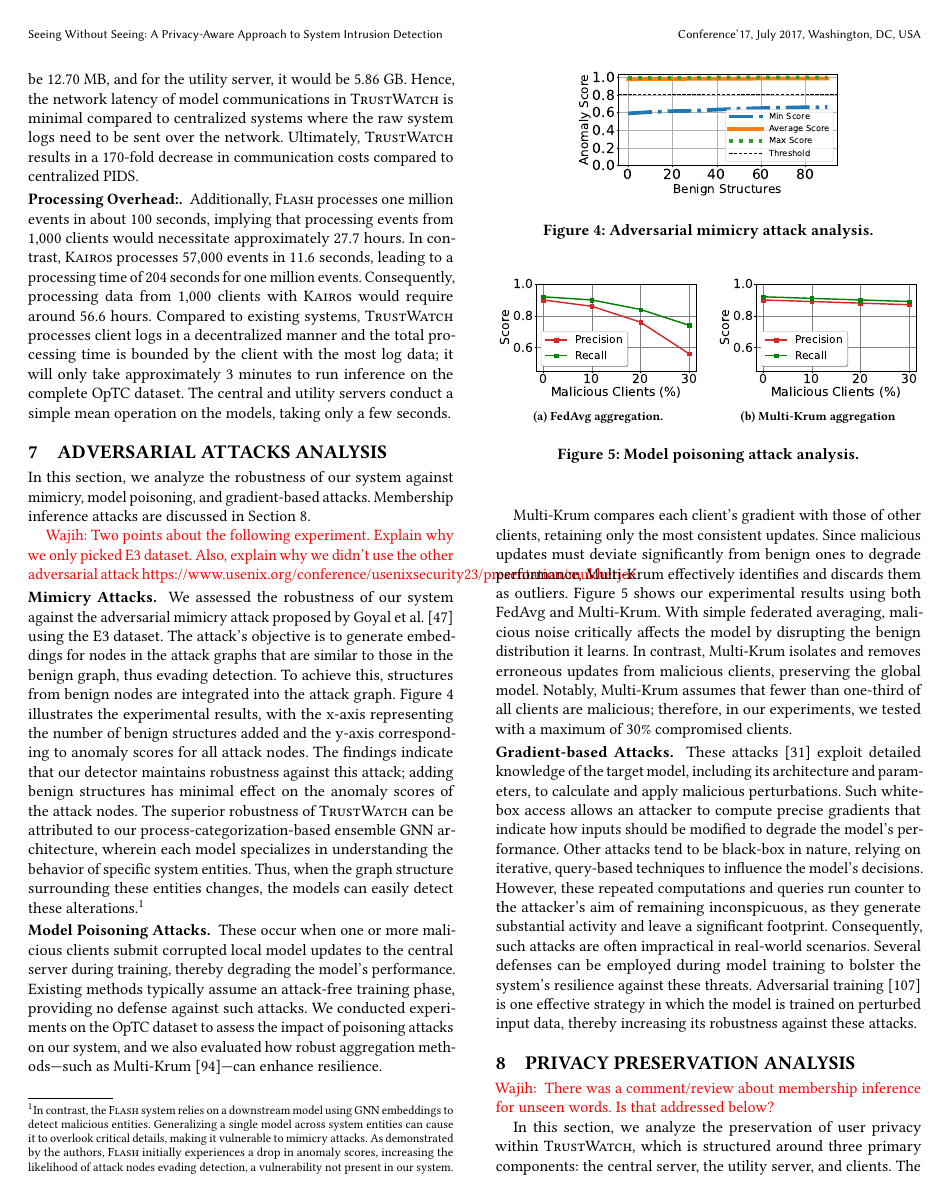
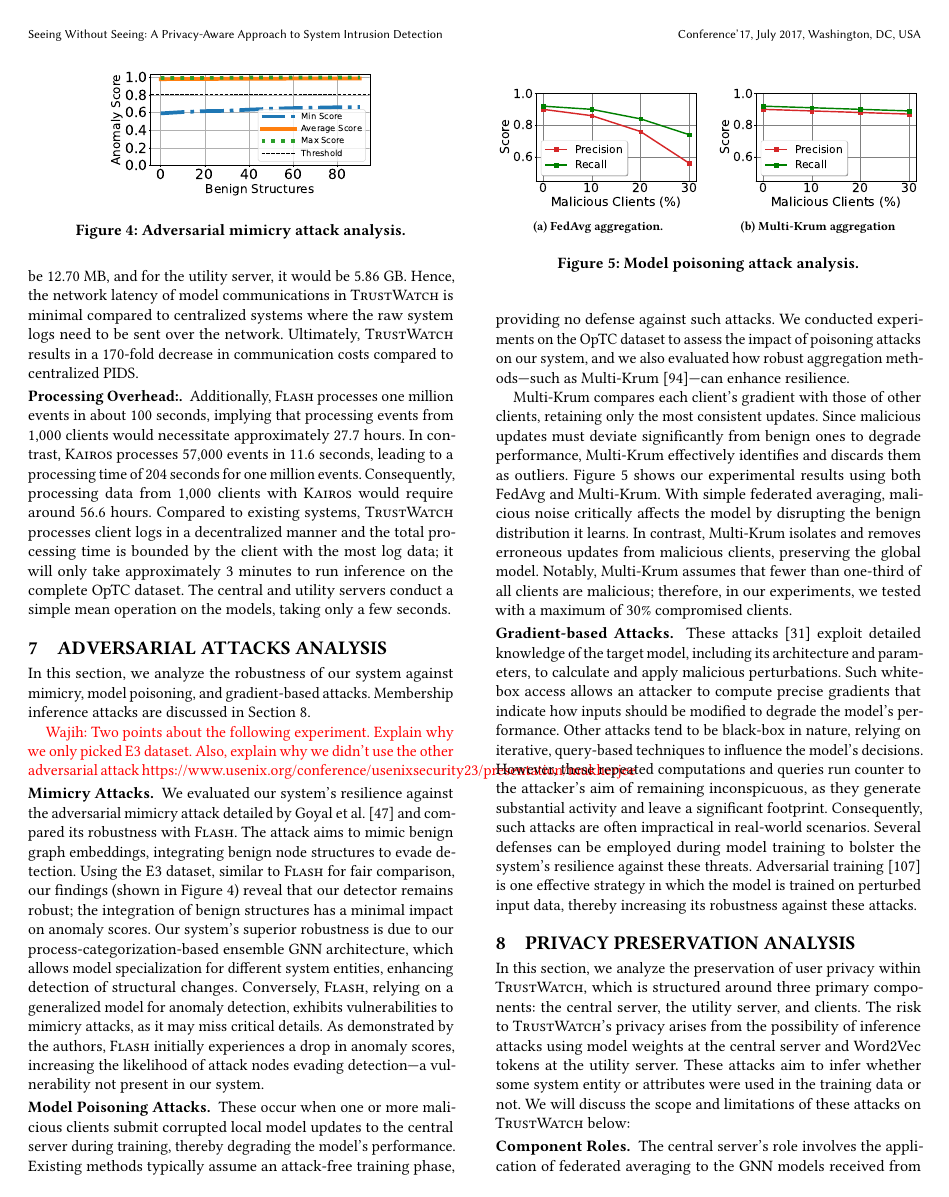
Before and after one commit to DART-Laboratory/gestalt, a LaTeX paper (paper/main.tex, which reads paper/adversarial.tex, paper/privacy.tex): page 11 of 20. Compiled offline with pdfLaTeX.

Commit message:
fixed comments

```diff
--- a/paper/adversarial.tex
+++ b/paper/adversarial.tex
@@ -11,7 +11,7 @@ In this section, we analyze the robustness of our system against mimicry, model
 
 \wajih{Two points about the following experiment. Explain why we only picked E3 dataset. Also, explain why we didn't use the other adversarial attack https://www.usenix.org/conference/usenixsecurity23/presentation/mukherjee}
 
-\PP{Mimicry Attacks} We assessed the robustness of our system against the adversarial mimicry attack proposed by Goyal et al.~\cite{goyal2023sometimes} using the E3 dataset. The attack's objective is to generate embeddings for nodes in the attack graphs that are similar to those in the benign graph, thus evading detection. To achieve this, structures from benign nodes are integrated into the attack graph. Figure~\ref{mimicryattack} illustrates the experimental results, with the x-axis representing the number of benign structures added and the y-axis corresponding to anomaly scores for all attack nodes. The findings indicate that our detector maintains robustness against this attack; adding benign structures has minimal effect on the anomaly scores of the attack nodes. The superior robustness of \Sys can be attributed to our process-categorization-based ensemble \gnnshort architecture, wherein each model specializes in understanding the behavior of specific system entities. Thus, when the graph structure surrounding these entities changes, the models can easily detect these alterations.\footnote{In contrast, the \flash system relies on a downstream model using \gnnshort embeddings to detect malicious entities. Generalizing a single model across system entities can cause it to overlook critical details, making it vulnerable to mimicry attacks. As demonstrated by the authors, \flash initially experiences a drop in anomaly scores, increasing the likelihood of attack nodes evading detection, a vulnerability not present in our system.}
+\PP{Mimicry Attacks}  We evaluated our system's resilience against the adversarial mimicry attack detailed by Goyal et al.~\cite{goyal2023sometimes} and compared its robustness with \flash. The attack aims to mimic benign graph embeddings, integrating benign node structures to evade detection. Using the E3 dataset, similar to \flash for fair comparison, our findings (shown in Figure~\ref{mimicryattack}) reveal that our detector remains robust; the integration of benign structures has a minimal impact on anomaly scores. Our system's superior robustness is due to our process-categorization-based ensemble \gnnshort architecture, which allows model specialization for different system entities, enhancing detection of structural changes. Conversely, \flash, relying on a generalized model for anomaly detection, exhibits vulnerabilities to mimicry attacks, as it may miss critical details. As demonstrated by the authors, \flash initially experiences a drop in anomaly scores, increasing the likelihood of attack nodes evading detection—a vulnerability not present in our system.
 
 \begin{figure}[!t]
     \centering
--- a/paper/privacy.tex
+++ b/paper/privacy.tex
@@ -3,9 +3,9 @@
 
 %\wajih{Please check existing papers to see if we can add formalism to this subsection. This concern has been raised by several reviewers that our privacy analysis is not robust.}
 
-\wajih{ There was a comment/review about membership inference for unseen words. Is that addressed below?}
+%\wajih{ There was a comment/review about membership inference for unseen words. Is that addressed below?} Yes
 
-In this section, we analyze the preservation of user privacy within \Sys, which is structured around three primary components: the central server, the utility server, and clients. The risk to \Sys's privacy arises from the possibility of inference attacks using model weights at the central server and \wordvec tokens at the utility server. These attacks aim to extract information about the training data from model updates. We will discuss the scope and limitations of these attacks on \Sys below:
+In this section, we analyze the preservation of user privacy within \Sys, which is structured around three primary components: the central server, the utility server, and clients. The risk to \Sys's privacy arises from the possibility of inference attacks using model weights at the central server and \wordvec tokens at the utility server. These attacks aim to infer whether some system entity or attributes were used in the training data or not. We will discuss the scope and limitations of these attacks on \Sys below:
 
 \PP{Component Roles} The central server's role involves the application of federated averaging to the \gnnshort models received from clients. The utility server performs contextual aggregation of semantic attribute vectors derived from clients' \(\wordvec\) models.  The mathematical representation for averaging vectors of a token \(k\) across \(N\) clients is given by: \( \bar{v}_k = \frac{1}{N} \sum_{i=1}^{N} v_{k,i} \) where \(\bar{v}_k\) is the averaged vector for token \(k\), and \(v_{k,i}\) is the vector representation of token \(k\) from the \(i\)-th client model. Clients are tasked with training the \wordvec and \gnnshort models on provenance graphs, these graphs are constructed from their local system audit logs.
 
```
